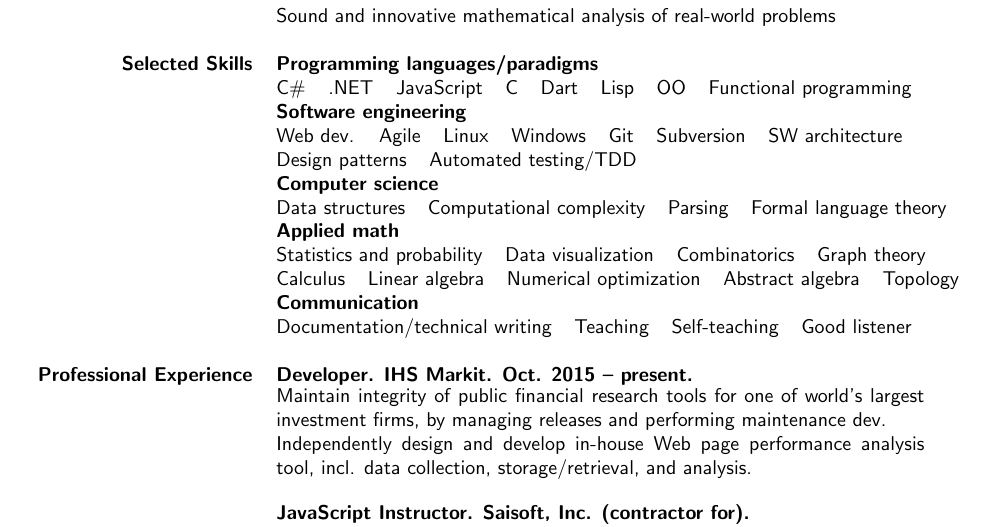
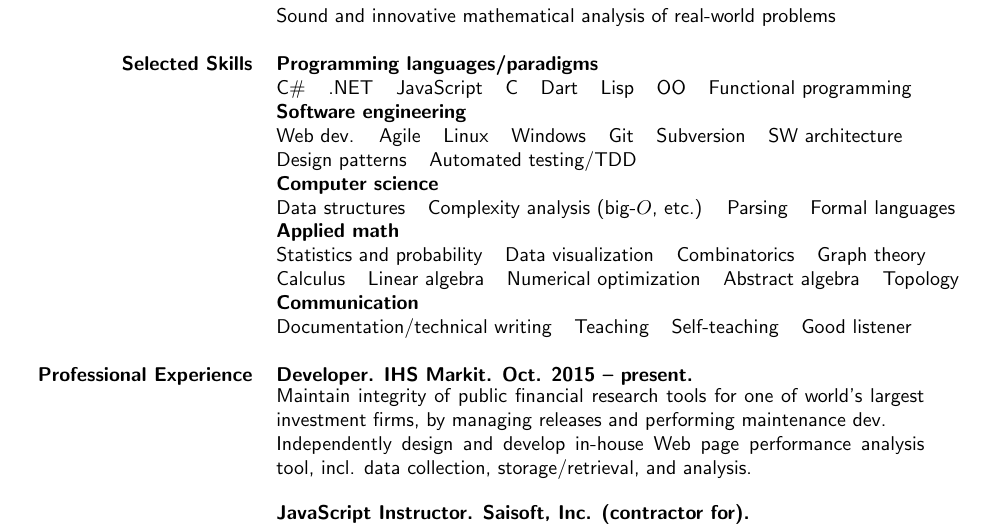
Before and after one commit to morganthomas/resume, a LaTeX CV (resume.tex): part of the page, cut so that both start at the same text. Compiled offline with pdfLaTeX.

Commit message:
Updated resume.

```diff
--- a/resume.tex
+++ b/resume.tex
@@ -47,7 +47,7 @@ Versatile problem-solver employing best practices in analysis, engineering, algo
   & Web dev. \spc Agile \spc Linux \spc Windows \spc Git \spc Subversion \spc SW architecture \\
  & Design patterns \spc Automated testing/TDD \\
     & {\bf Computer science} \\
-  & Data structures \spc Computational complexity \spc Parsing \spc Formal language theory \\
+  & Data structures \spc Complexity analysis (big-$O$, etc.) \spc Parsing \spc Formal languages \\
   & {\bf Applied math} \\
   & Statistics and probability \spc Data visualization \spc Combinatorics \spc Graph theory \\
   & Calculus \spc Linear algebra \spc Numerical optimization \spc Abstract algebra \spc Topology \\
```
Also changed, not shown: resume.pdf.
